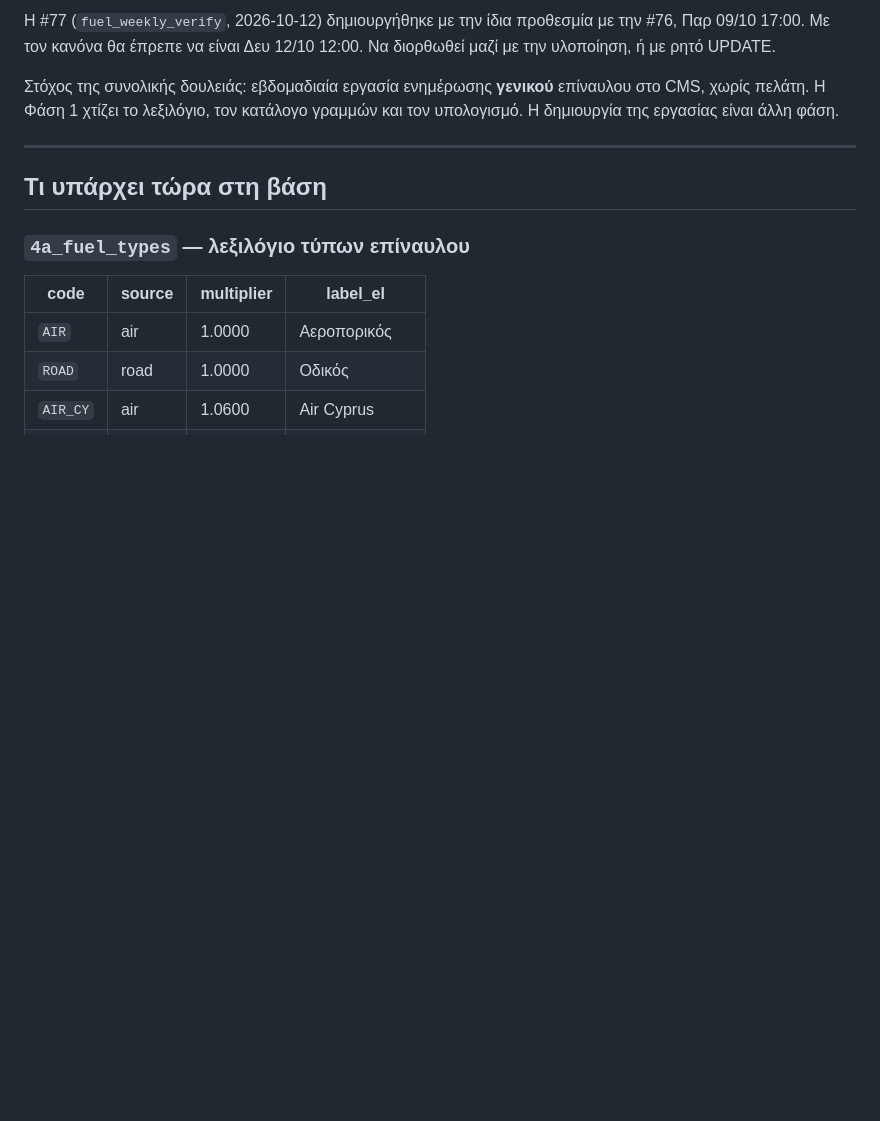
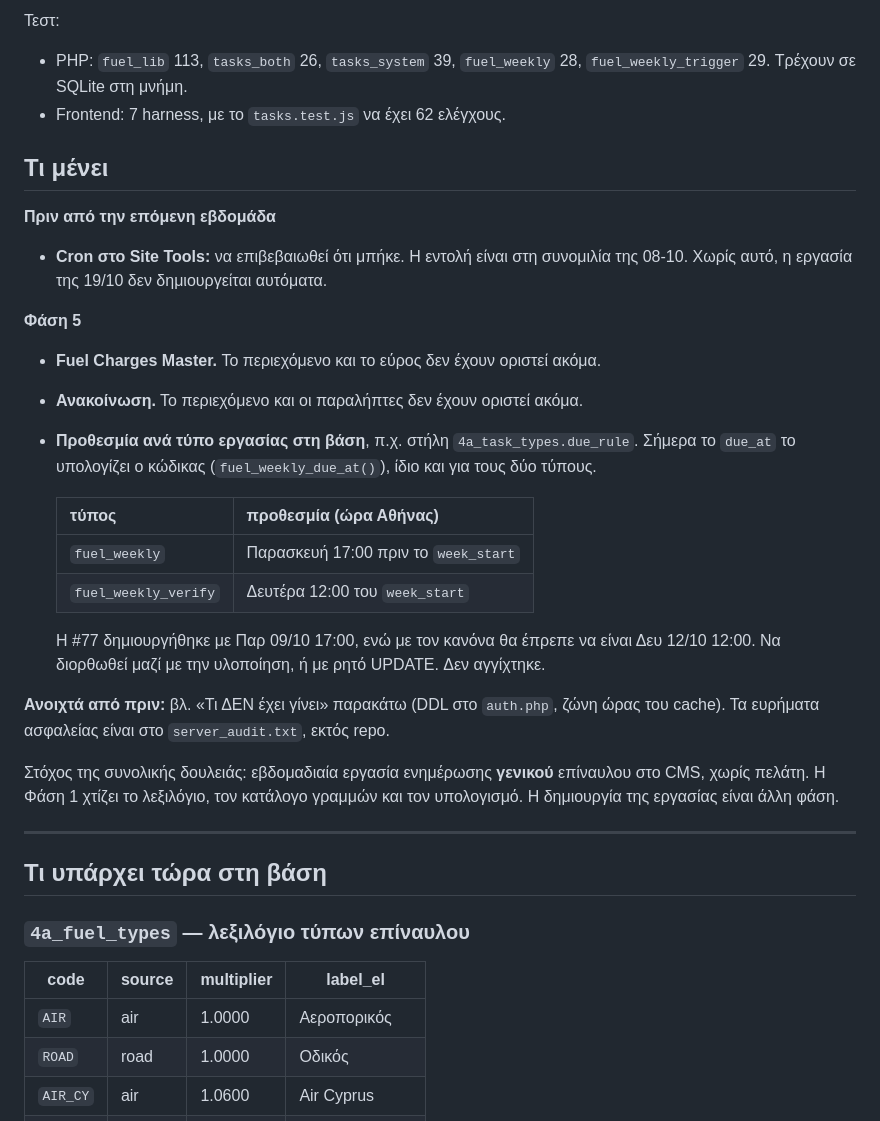
Before and after one commit to 4AExpress/4a-pricing, a Markdown page: docs/HANDOFF_fuel_phase1.md, the part around one of its changes. Drawn GitHub-style; blank space fills up the shorter version.

```diff
--- a/docs/HANDOFF_fuel_phase1.md
+++ b/docs/HANDOFF_fuel_phase1.md
@@ -30,7 +64,36 @@ SSH δεν έχει `crontab`.
 
-Η #77 (`fuel_weekly_verify`, 2026-10-12) δημιουργήθηκε με την ίδια
-προθεσμία με την #76, Παρ 09/10 17:00. Με τον κανόνα θα έπρεπε να είναι
-Δευ 12/10 12:00. Να διορθωθεί μαζί με την υλοποίηση, ή με ρητό UPDATE.
+Τεστ:
+- PHP: `fuel_lib` 113, `tasks_both` 26, `tasks_system` 39, `fuel_weekly`
+  28, `fuel_weekly_trigger` 29. Τρέχουν σε SQLite στη μνήμη.
+- Frontend: 7 harness, με το `tasks.test.js` να έχει 62 ελέγχους.
+
+## Τι μένει
+
+**Πριν από την επόμενη εβδομάδα**
+- **Cron στο Site Tools:** να επιβεβαιωθεί ότι μπήκε. Η εντολή είναι στη
+  συνομιλία της 08-10. Χωρίς αυτό, η εργασία της 19/10 δεν δημιουργείται
+  αυτόματα.
+
+**Φάση 5**
+- **Fuel Charges Master.** Το περιεχόμενο και το εύρος δεν έχουν οριστεί
+  ακόμα.
+- **Ανακοίνωση.** Το περιεχόμενο και οι παραλήπτες δεν έχουν οριστεί ακόμα.
+- **Προθεσμία ανά τύπο εργασίας στη βάση**, π.χ. στήλη
+  `4a_task_types.due_rule`. Σήμερα το `due_at` το υπολογίζει ο κώδικας
+  (`fuel_weekly_due_at()`), ίδιο και για τους δύο τύπους.
+
+  | τύπος | προθεσμία (ώρα Αθήνας) |
+  |---|---|
+  | `fuel_weekly` | Παρασκευή 17:00 πριν το `week_start` |
+  | `fuel_weekly_verify` | Δευτέρα 12:00 του `week_start` |
+
+  Η #77 δημιουργήθηκε με Παρ 09/10 17:00, ενώ με τον κανόνα θα έπρεπε να
+  είναι Δευ 12/10 12:00. Να διορθωθεί μαζί με την υλοποίηση, ή με ρητό
+  UPDATE. Δεν αγγίχτηκε.
+
+**Ανοιχτά από πριν:** βλ. «Τι ΔΕΝ έχει γίνει» παρακάτω (DDL στο
+`auth.php`, ζώνη ώρας του cache). Τα ευρήματα ασφαλείας είναι στο
+`server_audit.txt`, εκτός repo.
 
 Στόχος της συνολικής δουλειάς: εβδομαδιαία εργασία ενημέρωσης **γενικού**
 επίναυλου στο CMS, χωρίς πελάτη. Η Φάση 1 χτίζει το λεξιλόγιο, τον κατάλογο
```
Also changed, not shown: other parts of docs/HANDOFF_fuel_phase1.md (+52 -18 lines).
